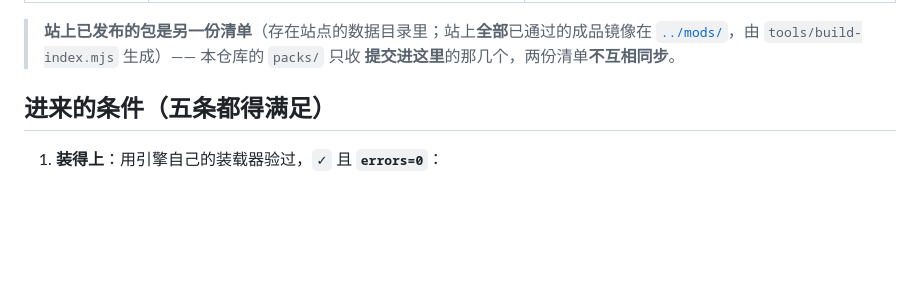
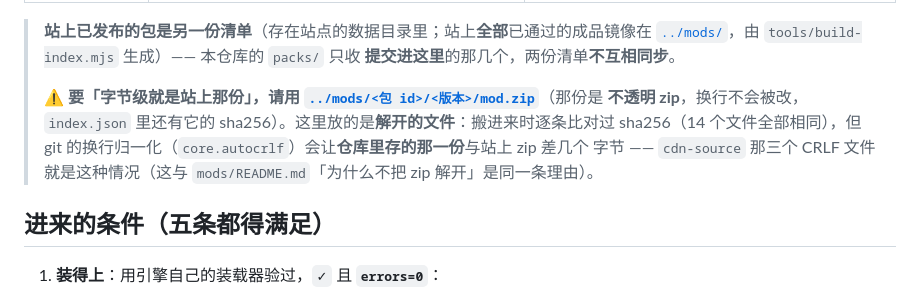
Before and after one commit to XiaMo233M/Stronghold-Protocol-Forge-Mods, a Markdown page: packs/README.md, the part around the change. GitHub-like rendering; blank space fills up the shorter version.

Commit message:
packs/README：记下「解开的文件」与「字节级那一份」的差别（实测发现，不是猜）
实测：从站侧 zip 逐条搬进 `packs/` 时，**14 个文件的 sha256 与 zip 条目全部相同**（DIFF 数 = 0）；
但 git 的换行归一化（本机 `core.autocrlf=true`）会把 CRLF 收成 LF，于是**仓库里存的那一份**与 zip 差几个字节：

- `packs/cdn-source/client/cdn.js` 4592 → 4511（81 个 CRLF）
- `packs/cdn-source/README.md` 3025 → 3013（12 个 CRLF）
- `packs/cdn-source/NOTICE-原件-README.md` 3025 → 3013（12 个 CRLF）

其余 11 个文件本来就是 LF，blob 与 zip **逐字节相同** —— 包括 `theme-night/pack.json`（630 B；它包内 `PROVENANCE.md`
自己记的 sha256 `8152a4689152…` 与 blob 相符）。

这与 `mods/README.md`「**为什么不把 zip 解开**」是同一条理由：**字节级的凭据在
`mods/<包 id>/<版本>/mod.zip`**（不透明 zip，换行不会被改，`index.json` 里还有 sha256）。`packs/` 放的是
**解开的、可读可照抄的**那一份。所以把这一句写进 `packs/README.md`，**没有**给 `packs/**` 加
`.gitattributes` 的 `-text` —— 那会把 `.md` / `.json` / `.js` 变成二进制，`git diff` / `git grep` 就都看不见它们，
而这个目录存在的意义正是「照着抄」。

**未改任何包内容**；闸门重跑仍 exit 0。

```diff
--- a/packs/README.md
+++ b/packs/README.md
@@ -13,6 +13,11 @@
 > **站上已发布的包是另一份清单**（存在站点的数据目录里；站上**全部**已通过的成品镜像在
 > [`../mods/`](../mods/README.md)，由 `tools/build-index.mjs` 生成）—— 本仓库的 `packs/` 只收
 > **提交进这里**的那几个，两份清单**不互相同步**。
+>
+> ⚠️ **要「字节级就是站上那份」，请用 [`../mods/<包 id>/<版本>/mod.zip`](../mods/README.md)**（那份是
+> **不透明 zip**，换行不会被改，`index.json` 里还有它的 sha256）。这里放的是**解开的文件**：搬进来时逐条比对过
+> sha256（14 个文件全部相同），但 git 的换行归一化（`core.autocrlf`）会让**仓库里存的那一份**与站上 zip 差几个
+> 字节 —— `cdn-source` 那三个 CRLF 文件就是这种情况（这与 `mods/README.md`「为什么不把 zip 解开」是同一条理由）。
 
 ## 进来的条件（五条都得满足）
 
```
